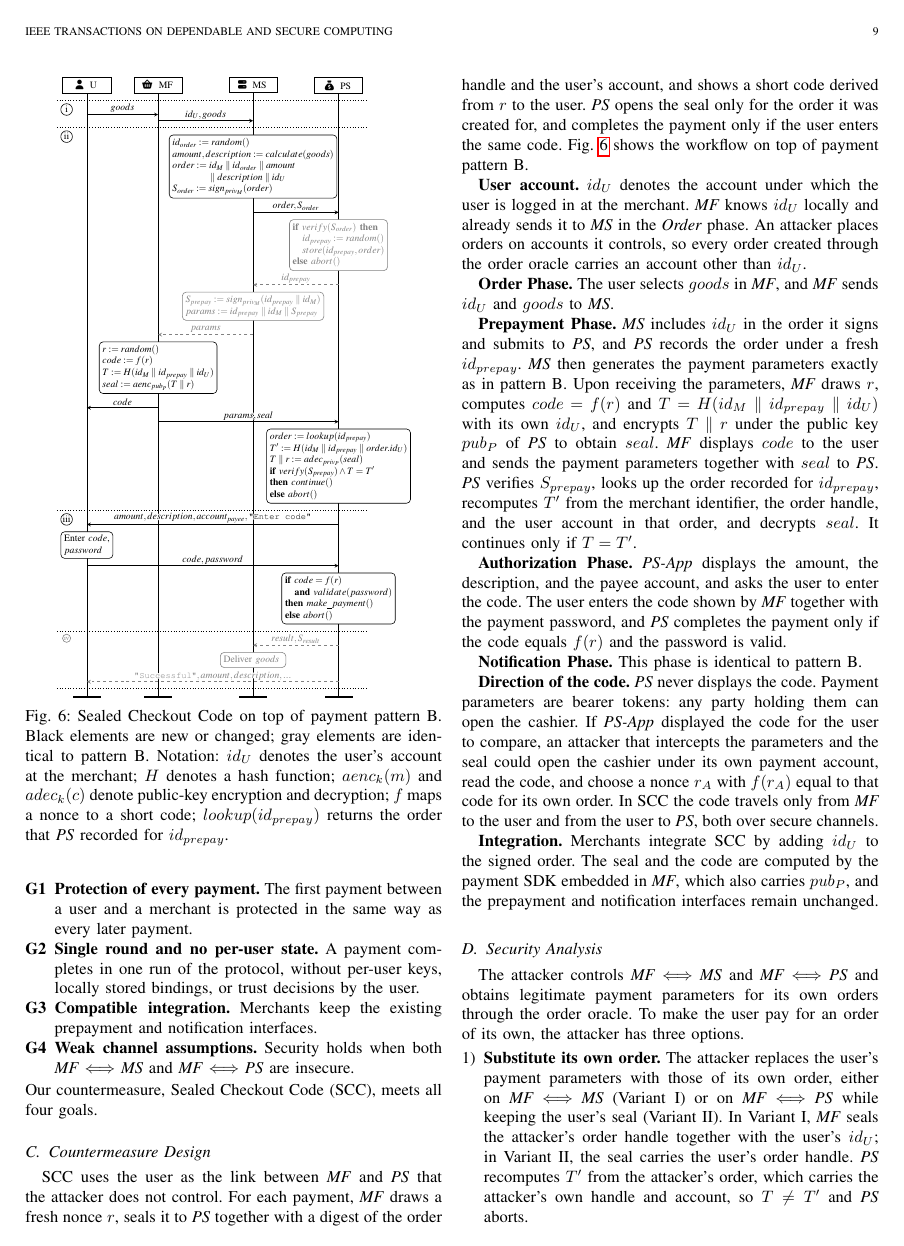
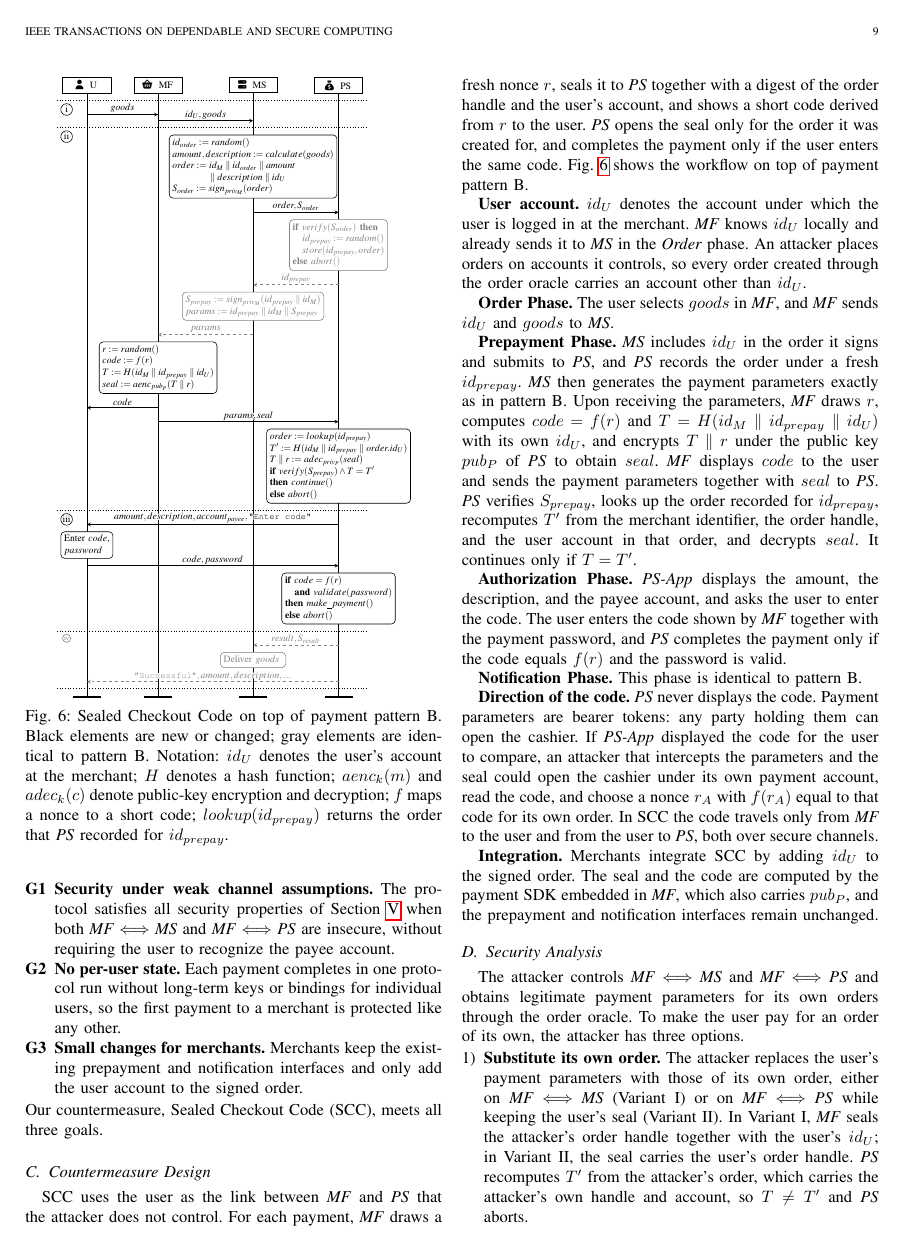
Before and after one commit to OccDeser/paper-third-party-online-payment-TDSC, a LaTeX paper (main.tex, which reads sections/countermeasures.tex): page 9 of 12. Compiled offline with pdfLaTeX.

Commit message:
Restate the SCC design goals from the problem
The former goals were phrased against the conference countermeasure
(first payment, locally stored bindings) and claimed unchanged merchant
interfaces although merchants add the user account to the signed order.
State three goals instead: security under weak channel assumptions, no
per-user state, and small changes for merchants.

Co-Authored-By: Claude Opus 5.5 <noreply@anthropic.com>

```diff
--- a/sections/countermeasures.tex
+++ b/sections/countermeasures.tex
@@ -27,10 +27,9 @@ We design the countermeasure to meet four goals.
 \begin{enumerate}[leftmargin=*, label=\textbf{G\arabic*}]
-  \item \textbf{Protection of every payment.} The first payment between a user and a merchant is protected in the same way as every later payment.
-  \item \textbf{Single round and no per-user state.} A payment completes in one run of the protocol, without per-user keys, locally stored bindings, or trust decisions by the user.
-  \item \textbf{Compatible integration.} Merchants keep the existing prepayment and notification interfaces.
-  \item \textbf{Weak channel assumptions.} Security holds when both \emph{MF} $\Longleftrightarrow$ \emph{MS} and \emph{MF} $\Longleftrightarrow$ \emph{PS} are insecure.
+  \item \textbf{Security under weak channel assumptions.} The protocol satisfies all security properties of Section~\ref{sec:security_properties} when both \emph{MF} $\Longleftrightarrow$ \emph{MS} and \emph{MF} $\Longleftrightarrow$ \emph{PS} are insecure, without requiring the user to recognize the payee account.
+  \item \textbf{No per-user state.} Each payment completes in one protocol run without long-term keys or bindings for individual users, so the first payment to a merchant is protected like any other.
+  \item \textbf{Small changes for merchants.} Merchants keep the existing prepayment and notification interfaces and only add the user account to the signed order.
 \end{enumerate}
-Our countermeasure, Sealed Checkout Code (SCC), meets all four goals.
+Our countermeasure, Sealed Checkout Code (SCC), meets all three goals.
 
 \subsection{Countermeasure Design}
 
```
Also changed, not shown: sections/countermeasures.tex (2 more changed lines).
